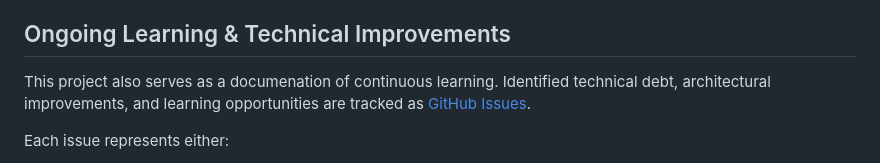
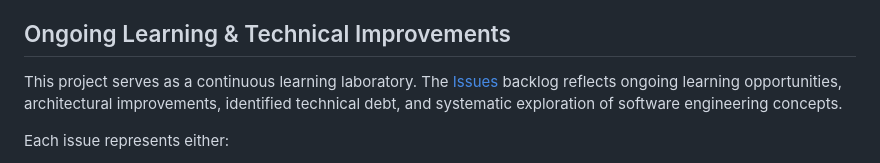
Before and after one commit to JBetz-Dev/user-management-system, a Markdown page: README.md, the part around the change. Drawn GitHub-style.

Commit message:
Update README.md
reposition the issues backlog as a list of continuous learning and architectural improvement opportunities

```diff
--- a/README.md
+++ b/README.md
@@ -63,7 +63,7 @@ This was also my first exploration of ES6 modules and modular frontend architect
 
 ## Ongoing Learning & Technical Improvements
 
-This project also serves as a documenation of continuous learning. Identified technical debt, architectural improvements, and learning opportunities are tracked as [GitHub Issues](../../issues).
+This project serves as a continuous learning laboratory. The [Issues](../../issues) backlog reflects ongoing learning opportunities, architectural improvements, identified technical debt, and systematic exploration of software engineering concepts.
 
 Each issue represents either:
 - **Technical Debt:** Areas for architectural improvement or code quality enhancement
```
